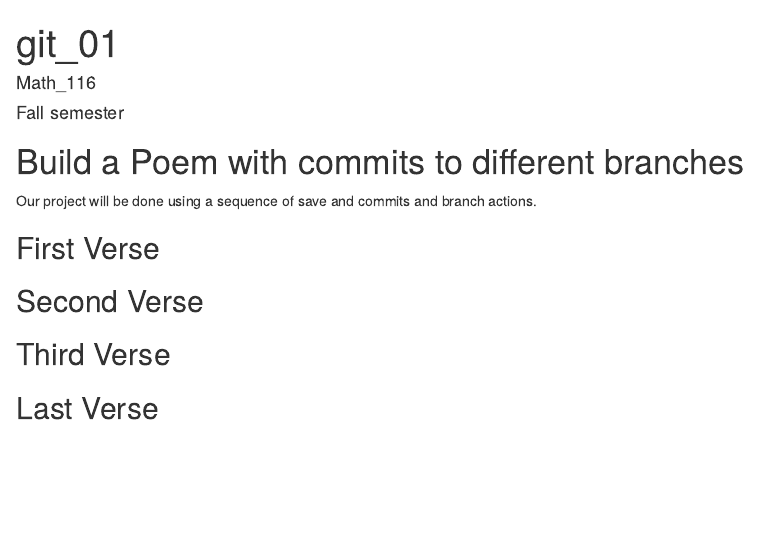
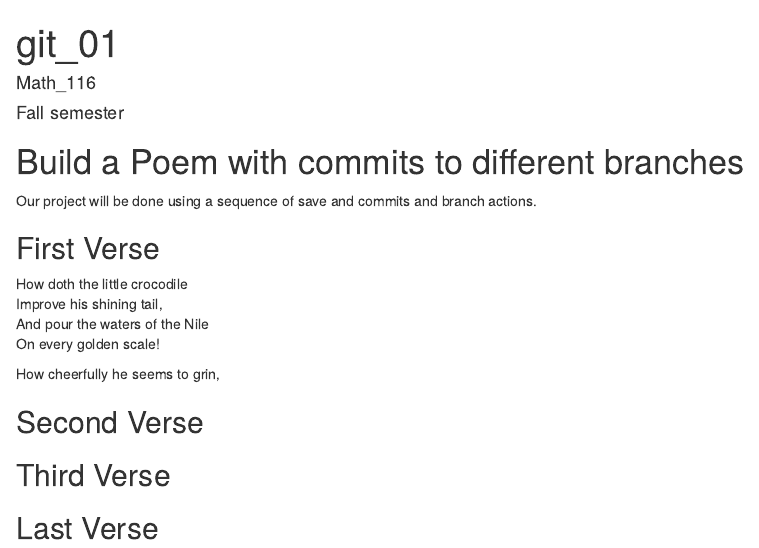
Before and after one commit to wpineda2/workshop, an R Markdown document (poem.rmd): the page in a window 1100 px wide, from its top. Rendered offline with R 4.5, knitr and Pandoc, with nearby package versions.

Commit message:
first verse

```diff
--- a/poem.rmd
+++ b/poem.rmd
@@ -15,6 +15,12 @@ you, if you change any of this the git program will notice it and compromise you
 
 ## First Verse
 <!--Put the first five lines of a poem by Lewis Carrol in this section!-->
+How doth the little crocodile
+     Improve his shining tail,
+And pour the waters of the Nile
+     On every golden scale!
+
+How cheerfully he seems to grin,
 
 ## Second Verse
 <!--Put the first five lines of a poem by Robert Frost here!-->
```
